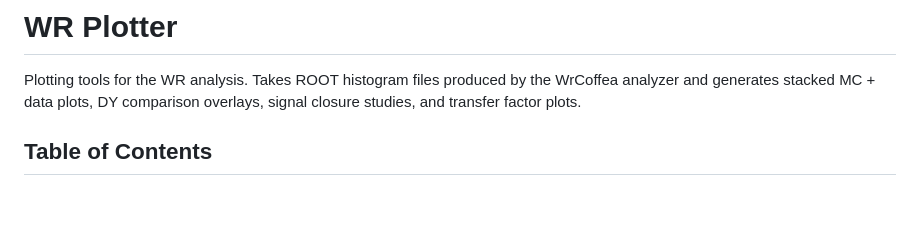
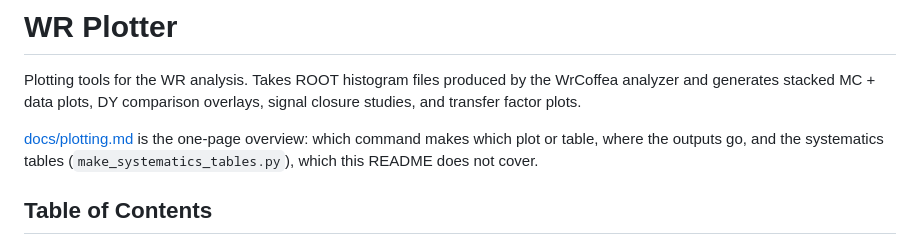
Before and after one commit to UMN-CMS/WR_Plotter, a Markdown page: README.md, the part around the change. Rendered like a GitHub page; blank space fills up the shorter version.

```diff
--- a/README.md
+++ b/README.md
@@ -1,6 +1,8 @@
 # WR Plotter
 
 Plotting tools for the WR analysis. Takes ROOT histogram files produced by the WrCoffea analyzer and generates stacked MC + data plots, DY comparison overlays, signal closure studies, and transfer factor plots.
+
+[docs/plotting.md](docs/plotting.md) is the one-page overview: which command makes which plot or table, where the outputs go, and the systematics tables (`make_systematics_tables.py`), which this README does not cover.
 
 ## Table of Contents
 - [Quick Start](#quick-start)
```
Also changed, not shown: docs/plotting.md (added, +61 -0 lines).
